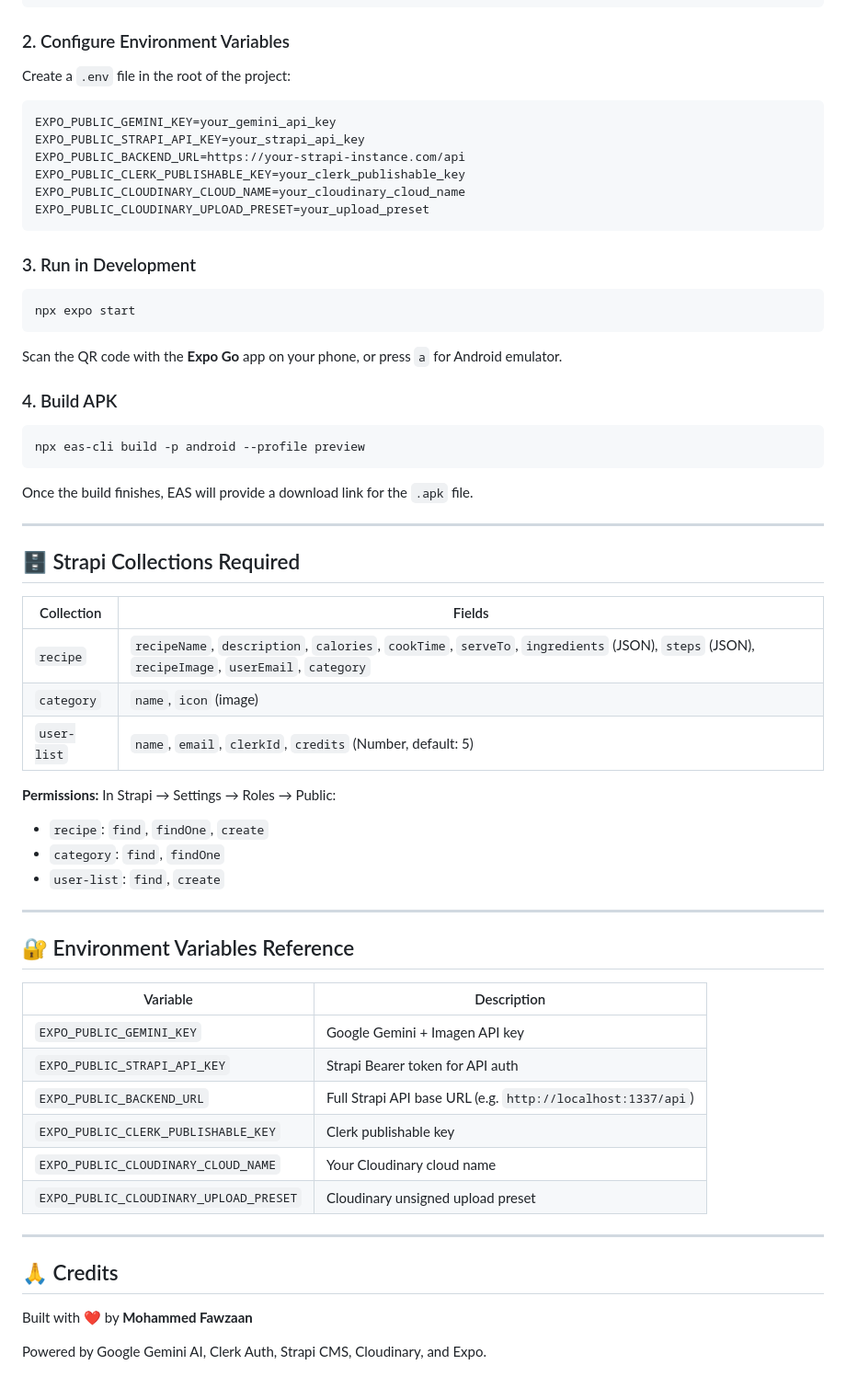
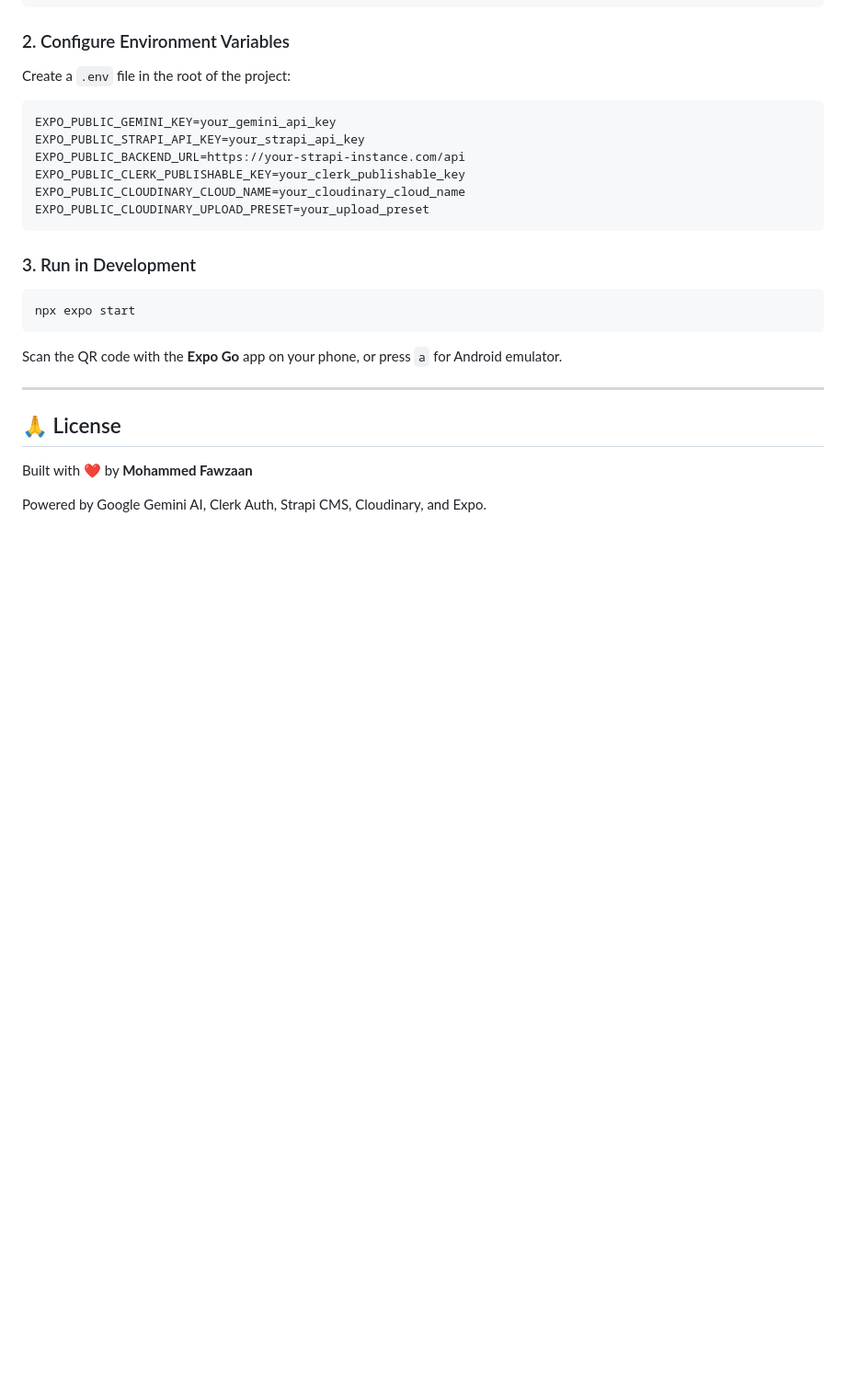
Before and after one commit to MohammedFawzaan/CookBook-AI-Application, a Markdown page: README.md, the part around the change. Shown at 92% size. Rendered like a GitHub page; blank space fills up the shorter version.

````diff
--- a/README.md
+++ b/README.md
@@ -211,45 +211,9 @@ npx expo start
 
 Scan the QR code with the **Expo Go** app on your phone, or press `a` for Android emulator.
 
-### 4. Build APK
-
-```bash
-npx eas-cli build -p android --profile preview
-```
-
-Once the build finishes, EAS will provide a download link for the `.apk` file.
-
 ---
 
-## 🗄️ Strapi Collections Required
-
-| Collection | Fields |
-|---|---|
-| `recipe` | `recipeName`, `description`, `calories`, `cookTime`, `serveTo`, `ingredients` (JSON), `steps` (JSON), `recipeImage`, `userEmail`, `category` |
-| `category` | `name`, `icon` (image) |
-| `user-list` | `name`, `email`, `clerkId`, `credits` (Number, default: 5) |
-
-**Permissions:** In Strapi → Settings → Roles → Public:
-- `recipe`: `find`, `findOne`, `create`
-- `category`: `find`, `findOne`
-- `user-list`: `find`, `create`
-
----
-
-## 🔐 Environment Variables Reference
-
-| Variable | Description |
-|---|---|
-| `EXPO_PUBLIC_GEMINI_KEY` | Google Gemini + Imagen API key |
-| `EXPO_PUBLIC_STRAPI_API_KEY` | Strapi Bearer token for API auth |
-| `EXPO_PUBLIC_BACKEND_URL` | Full Strapi API base URL (e.g. `http://localhost:1337/api`) |
-| `EXPO_PUBLIC_CLERK_PUBLISHABLE_KEY` | Clerk publishable key |
-| `EXPO_PUBLIC_CLOUDINARY_CLOUD_NAME` | Your Cloudinary cloud name |
-| `EXPO_PUBLIC_CLOUDINARY_UPLOAD_PRESET` | Cloudinary unsigned upload preset |
-
----
-
-## 🙏 Credits
+## 🙏 License
 
 Built with ❤️ by **Mohammed Fawzaan**
 
````
